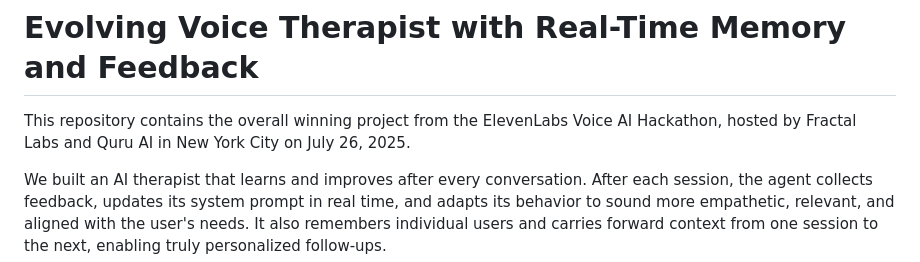
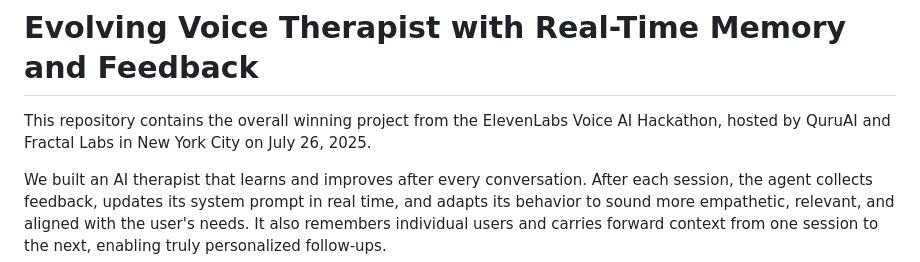
Before and after one commit to shravanxd/ai-agent-voice-therapist, a Markdown page: README.md, the part around the change. Drawn GitHub-style.

```diff
--- a/README.md
+++ b/README.md
@@ -1,6 +1,6 @@
 # Evolving Voice Therapist with Real-Time Memory and Feedback
 
-This repository contains the overall winning project from the ElevenLabs Voice AI Hackathon, hosted by Fractal Labs and Quru AI in New York City on July 26, 2025.
+This repository contains the overall winning project from the ElevenLabs Voice AI Hackathon, hosted by QuruAI and Fractal Labs in New York City on July 26, 2025.
 
 We built an AI therapist that learns and improves after every conversation. After each session, the agent collects feedback, updates its system prompt in real time, and adapts its behavior to sound more empathetic, relevant, and aligned with the user's needs. It also remembers individual users and carries forward context from one session to the next, enabling truly personalized follow-ups.
 
```
